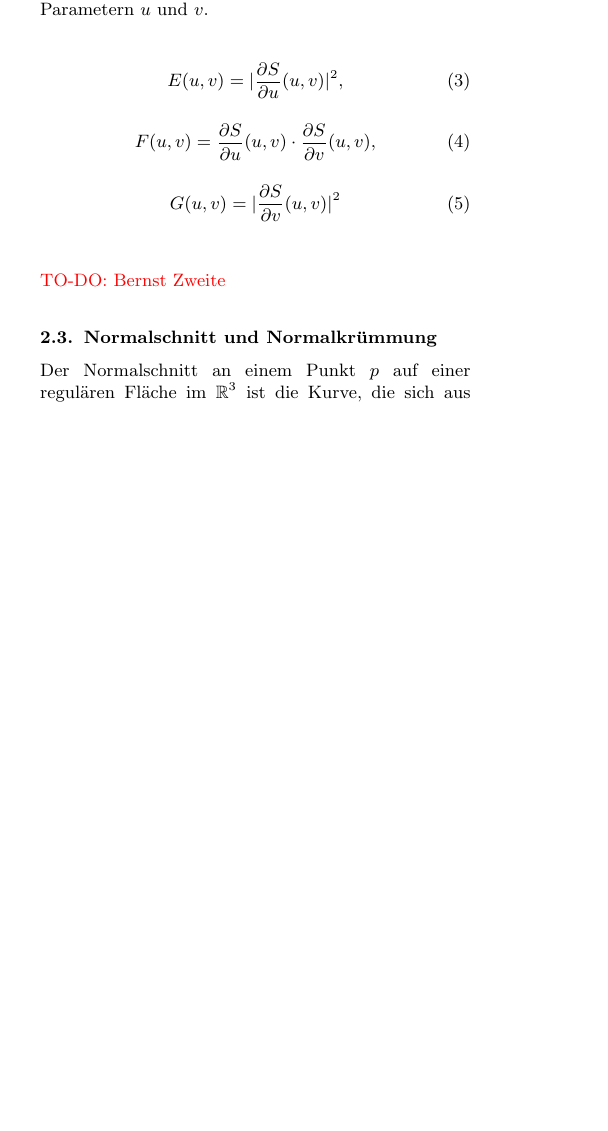
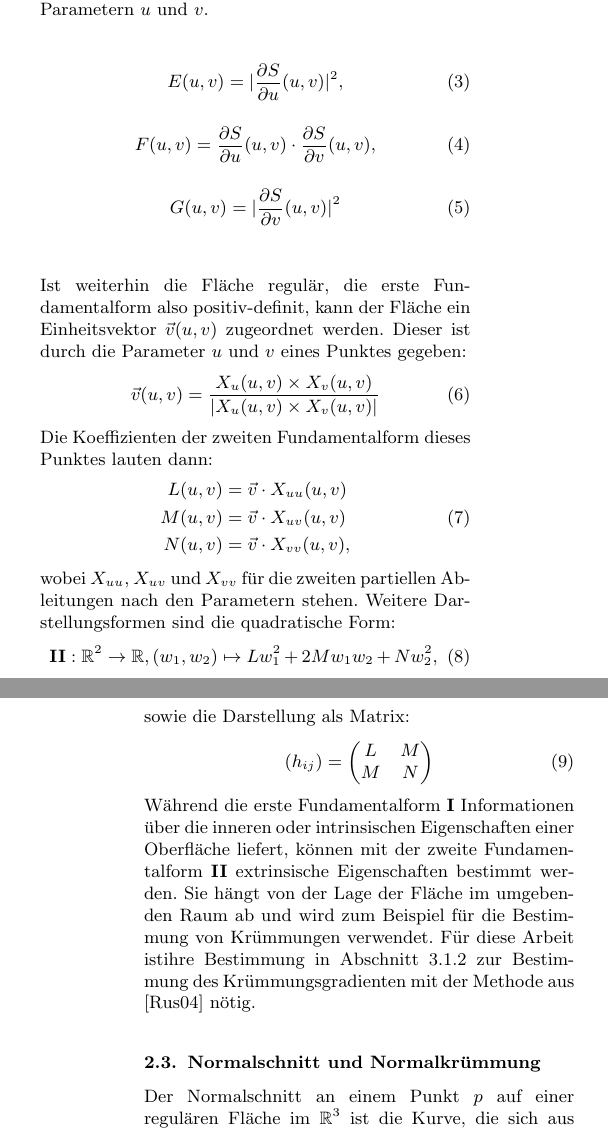
Before and after one commit to jonny-en/FeatureLines, a LaTeX document (SeminarFramework.tex): part of one column of page 1 of 8 before the commit and two parts of the columns of pages 1 and 2 of 9 after it, the two joined at a grey line, cut so that both start at the same text, the shorter picture padded with empty space. Compiled offline with pdfLaTeX.

Commit message:
Basti zweite fundamental fertig

```diff
--- a/SeminarFramework.tex
+++ b/SeminarFramework.tex
@@ -74,7 +74,7 @@ Die Einträge des Vektors sind dabei die partiellen Ableitungen in x-,y- und z-R
 Gegeben sei eine durch eine offene Abbildung definierte Oberfläche $S : D \subset R^{2} \longrightarrow R^{3}$ mit den Parametern $u$ und $v$. Dann heißt die Abbildung I, die jedem Punkt $p \in S$ die Einschränkung des euklidischen Skalarproduktes auf die Tangentialebene $T_{p}S$ zuordnet \textit{Erste Fundamentalform} von S
 \begin{equation}
 \resizebox{.9\hsize}{!}{$
-I: \mathbb{R}^{2} \rightarrow \mathbb{R}^{3}, (w_{1},w_{2}) \mapsto E(u,v)^{2} + 2F(u,v) + G(u,v)^{2}$}
+\Rmnum{1}: \mathbb{R}^{2} \rightarrow \mathbb{R}^{3}, (w_{1},w_{2}) \mapsto E(u,v)^{2} + 2F(u,v) + G(u,v)^{2}$}
 \end{equation}
 Diese Form erlaubt es, Messungen innerhalb der Oberfläche vorzunehmen. Dazu gehören das Bestimmen der Länge von Kurven, der Winkel von Tangentenvektoren und des Flächeninhalts bestimmter Teilbereiche.
 \\
@@ -92,7 +92,31 @@ G(u,v) = |\frac{\partial S}{\partial v}(u,v)|^{2}
 \end{equation}
 \\
 \\
-\todo{TO-DO: Bernst Zweite}
+Ist weiterhin die Fläche regulär, die erste Fundamentalform also positiv-definit, kann der Fläche ein Einheitsvektor $\vec{v}(u,v)$ zugeordnet werden. Dieser ist durch die Parameter $u$ und $v$ eines Punktes gegeben:
+\begin{equation}
+	\vec{v}(u,v)=\frac{X_u(u,v)\times X_v(u,v)}{|X_u(u,v)\times X_v(u,v)|}
+\end{equation}
+Die Koeffizienten der zweiten Fundamentalform dieses Punktes lauten dann:
+\begin{equation}
+	\begin{split}
+	L(u,v)&= \vec{v} \cdot X_{uu}(u,v)\\
+	M(u,v)&= \vec{v} \cdot X_{uv}(u,v)\\
+	N(u,v)&= \vec{v} \cdot X_{vv}(u,v),
+	\end{split}
+\end{equation}
+wobei $X_{uu}$, $X_{uv}$ und $X_{vv}$ für die zweiten partiellen Ableitungen nach den Parametern stehen.
+Weitere Darstellungsformen sind die quadratische Form:
+\begin{equation}
+	\Rmnum{2}: \mathbb{R}^2 \rightarrow \mathbb{R}, (w_1, w_2) \mapsto Lw_1^2+2 M w_1 w_2 + Nw_2^2,
+\end{equation}
+sowie die Darstellung als Matrix:
+\begin{equation}
+	(h_{ij}) = \begin{pmatrix}
+	L & M \\
+	M & N
+	\end{pmatrix}
+\end{equation}
+Während die erste Fundamentalform $\Rmnum{1}$ Informationen über die inneren oder intrinsischen Eigenschaften einer Oberfläche liefert, können mit der zweite Fundamentalform $\Rmnum{2}$ extrinsische Eigenschaften bestimmt werden. Sie hängt von der Lage der Fläche im umgebenden Raum ab und wird zum Beispiel für die Bestimmung von Krümmungen verwendet. Für diese Arbeit istihre Bestimmung in Abschnitt \ref{implDem} zur Bestimmung des Krümmungsgradienten mit der Methode aus \cite{CurvDeriv2004} nötig.
 \subsection{Normalschnitt und Normalkrümmung}
 \label{normalschnitt}
 Der Normalschnitt an einem Punkt $p$ auf einer regulären Fläche im $\mathbb{R}^3$ ist die Kurve, die sich aus dem Schnitt der Oberfläche und der Ebene ergibt, die von einem Tangentialvektor $\vec{v}$ und der Normale $\vec{n}$ an diesem Punkt aufgespannt wird.\\\\Die Krümmung der ebenen Kurve, die der Normalschnitt liefert, wird auch als Normalkrümmung $\kappa$ bezeichnet:
```
